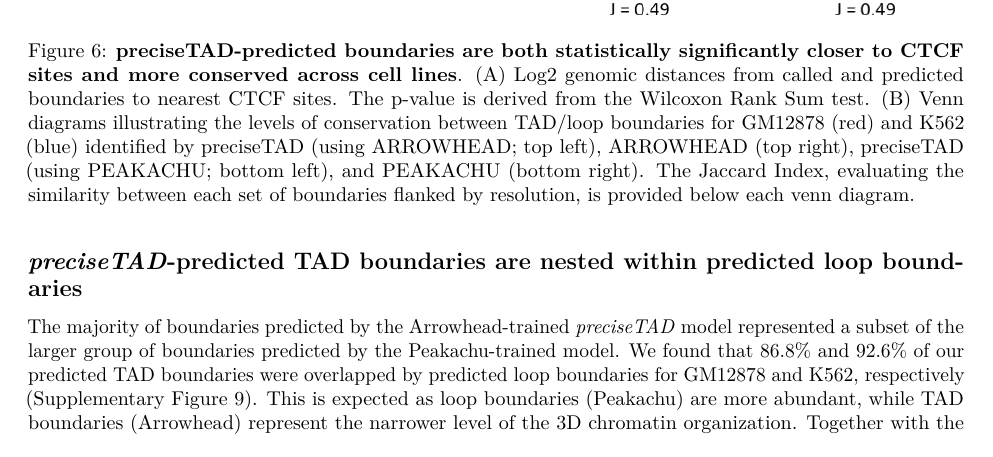
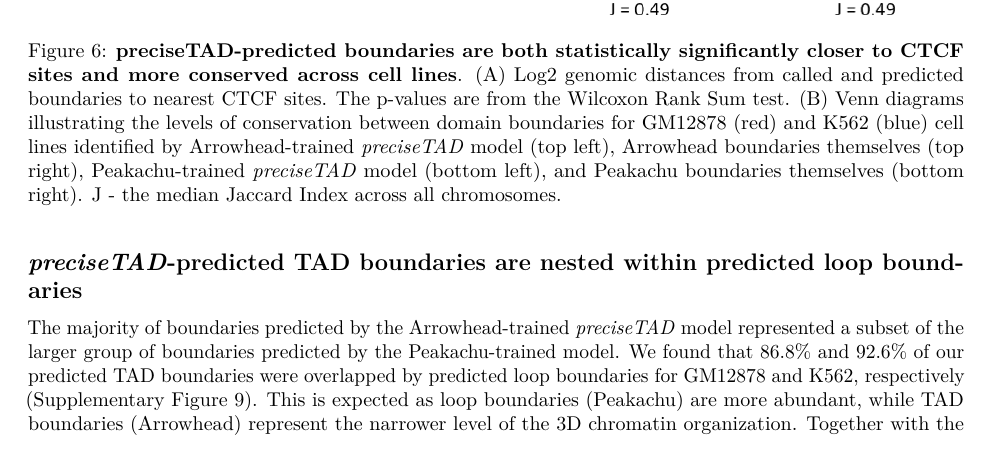
Before and after one commit to stilianoudakis/TAD_predictive_modeling, an R Markdown document (Manuscript/manuscript.Rmd): part of page 13 of 21, cut so that both start at the same text. Rendered offline with R 4.5, knitr and Pandoc, then LaTeX, with nearby package versions.

Commit message:
Revert Figure 6 legend

```diff
--- a/Manuscript/manuscript.Rmd
+++ b/Manuscript/manuscript.Rmd
@@ -168,7 +168,7 @@ Next, we evaluated the biological significance of *preciseTAD* boundaries. Peak
 
 TAD boundaries are relatively conserved across cell lines [@dixon2012topological; @krefting2018evolutionary; @nora2012spatial; @sexton2012three]. To assess the level of cross-cell-line conservation, we evaluated the overlap between cell line-specific boundaries detected by *preciseTAD*, Arrowhead, and Peakachu. Boundaries involving Arrowhead were flanked by 5 kb, while boundaries involving Peakachu were flanked by 10 kb. We found that 46%/63% of *preciseTAD*-predicted domain boundaries using models trained on Arrowhead/Peakachu data, respectively, were conserved between GM12878 and K562 cell lines. This is in contrast to only 26% and 63% for Arrowhead and Peakachu boundaries themselves (Figure 6B). The better conservation of *preciseTAD*-predicted boundaries further supports the notion of their higher biological relevance.
 
-![**preciseTAD-predicted boundaries are both statistically significantly closer to CTCF sites and more conserved across cell lines**. (A) Log2 genomic distances from called and predicted boundaries to nearest CTCF sites. The p-value is derived from the Wilcoxon Rank Sum test. (B) Venn diagrams illustrating the levels of conservation between TAD/loop boundaries for GM12878 (red) and K562 (blue) identified by preciseTAD (using ARROWHEAD; top left), ARROWHEAD (top right), preciseTAD (using PEAKACHU; bottom left), and PEAKACHU (bottom right). The Jaccard Index, evaluating the similarity between each set of boundaries flanked by resolution, is provided below each venn diagram.](Figures/figure6.png)
+![**preciseTAD-predicted boundaries are both statistically significantly closer to CTCF sites and more conserved across cell lines**. (A) Log2 genomic distances from called and predicted boundaries to nearest CTCF sites. The p-values are from the Wilcoxon Rank Sum test. (B) Venn diagrams illustrating the levels of conservation between domain boundaries for GM12878 (red) and K562 (blue) cell lines identified by Arrowhead-trained *preciseTAD* model (top left), Arrowhead boundaries themselves (top right), Peakachu-trained *preciseTAD* model (bottom left), and Peakachu boundaries themselves (bottom right). J - the median Jaccard Index across all chromosomes.](Figures/figure6.png)
 
 ## *preciseTAD*-predicted TAD boundaries are nested within predicted loop boundaries
 
```
